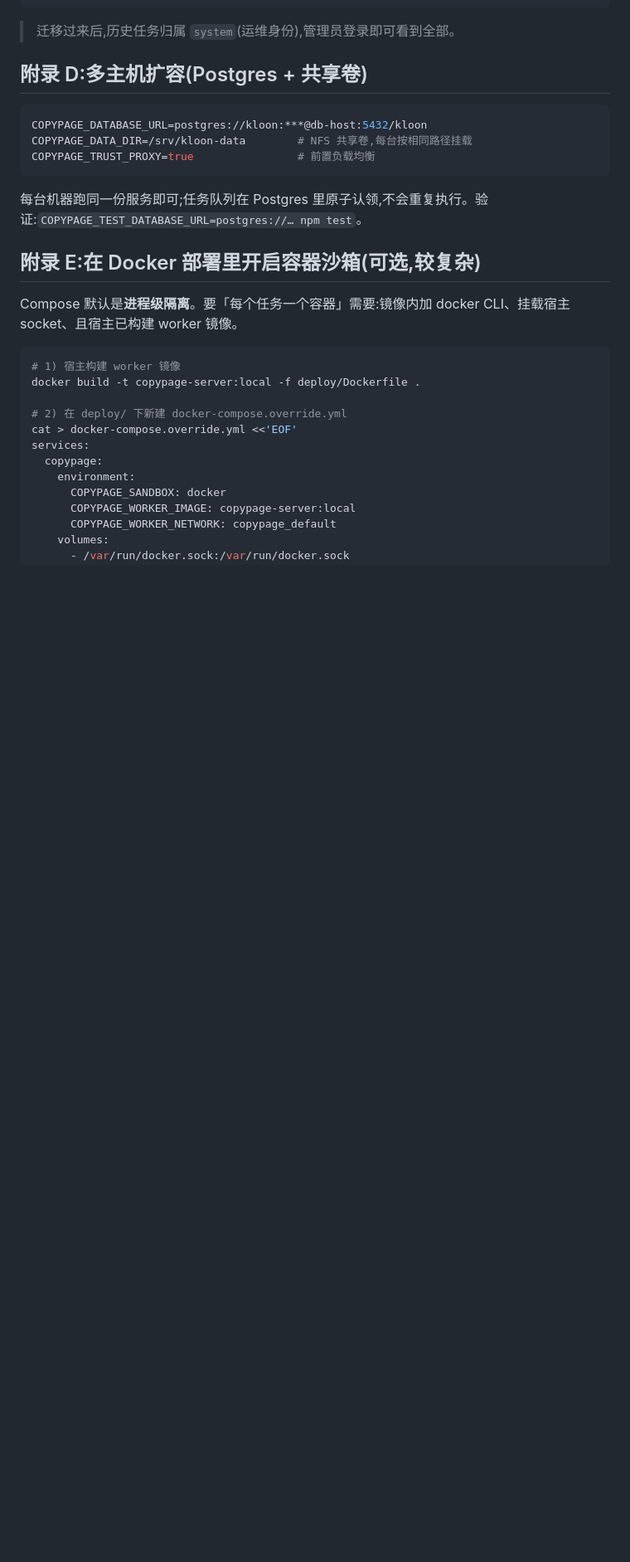
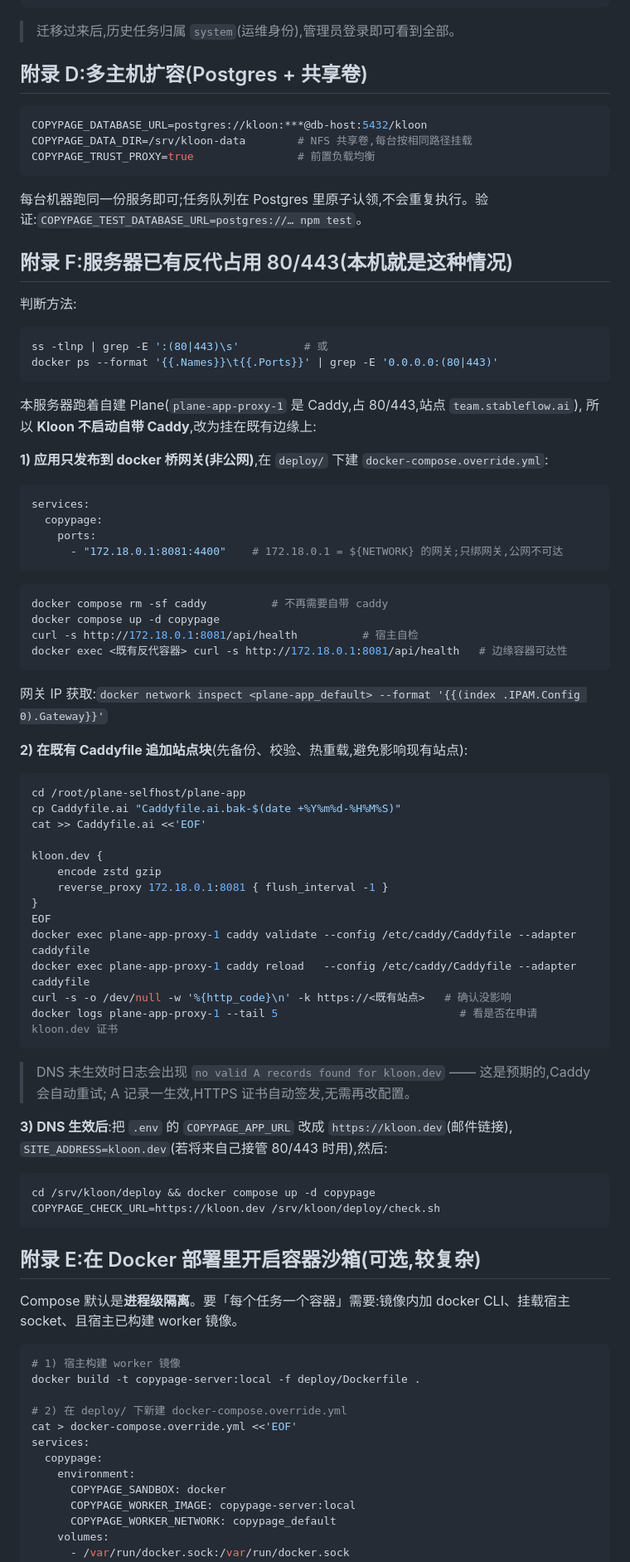
Before and after one commit to aidai524/copypage, a Markdown page: deploy/SERVER-DEPLOY.md, the part around the change. Shown at 83% size. Drawn GitHub-style; blank space fills up the shorter version.

Commit message:
docs(deploy): variant F — installing behind an existing edge proxy (shared 80/443, bridge-gateway publishing, Caddy site block)

````diff
--- a/deploy/SERVER-DEPLOY.md
+++ b/deploy/SERVER-DEPLOY.md
@@ -273,6 +273,57 @@ COPYPAGE_TRUST_PROXY=true                # 前置负载均衡
 ```
 每台机器跑同一份服务即可;任务队列在 Postgres 里原子认领,不会重复执行。验证:`COPYPAGE_TEST_DATABASE_URL=postgres://… npm test`。
 
+## 附录 F:服务器已有反代占用 80/443(本机就是这种情况)
+
+判断方法:
+```bash
+ss -tlnp | grep -E ':(80|443)\s'          # 或
+docker ps --format '{{.Names}}\t{{.Ports}}' | grep -E '0.0.0.0:(80|443)'
+```
+本服务器跑着自建 Plane(`plane-app-proxy-1` 是 Caddy,占 80/443,站点 `team.stableflow.ai`),
+所以 **Kloon 不启动自带 Caddy**,改为挂在既有边缘上:
+
+**1) 应用只发布到 docker 桥网关(非公网)**,在 `deploy/` 下建 `docker-compose.override.yml`:
+```yaml
+services:
+  copypage:
+    ports:
+      - "172.18.0.1:8081:4400"    # 172.18.0.1 = ${NETWORK} 的网关;只绑网关,公网不可达
+```
+```bash
+docker compose rm -sf caddy          # 不再需要自带 caddy
+docker compose up -d copypage
+curl -s http://172.18.0.1:8081/api/health          # 宿主自检
+docker exec <既有反代容器> curl -s http://172.18.0.1:8081/api/health   # 边缘容器可达性
+```
+网关 IP 获取:`docker network inspect <plane-app_default> --format '{{(index .IPAM.Config 0).Gateway}}'`
+
+**2) 在既有 Caddyfile 追加站点块**(先备份、校验、热重载,避免影响现有站点):
+```bash
+cd /root/plane-selfhost/plane-app
+cp Caddyfile.ai "Caddyfile.ai.bak-$(date +%Y%m%d-%H%M%S)"
+cat >> Caddyfile.ai <<'EOF'
+
+kloon.dev {
+	encode zstd gzip
+	reverse_proxy 172.18.0.1:8081 { flush_interval -1 }
+}
+EOF
+docker exec plane-app-proxy-1 caddy validate --config /etc/caddy/Caddyfile --adapter caddyfile
+docker exec plane-app-proxy-1 caddy reload   --config /etc/caddy/Caddyfile --adapter caddyfile
+curl -s -o /dev/null -w '%{http_code}\n' -k https://<既有站点>   # 确认没影响
+docker logs plane-app-proxy-1 --tail 5                            # 看是否在申请 kloon.dev 证书
+```
+> DNS 未生效时日志会出现 `no valid A records found for kloon.dev` —— 这是预期的,Caddy 会自动重试;
+> A 记录一生效,HTTPS 证书自动签发,无需再改配置。
+
+**3) DNS 生效后**:把 `.env` 的 `COPYPAGE_APP_URL` 改成 `https://kloon.dev`(邮件链接),
+`SITE_ADDRESS=kloon.dev`(若将来自己接管 80/443 时用),然后:
+```bash
+cd /srv/kloon/deploy && docker compose up -d copypage
+COPYPAGE_CHECK_URL=https://kloon.dev /srv/kloon/deploy/check.sh
+```
+
 ## 附录 E:在 Docker 部署里开启容器沙箱(可选,较复杂)
 
 Compose 默认是**进程级隔离**。要「每个任务一个容器」需要:镜像内加 docker CLI、挂载宿主 socket、且宿主已构建 worker 镜像。
````
